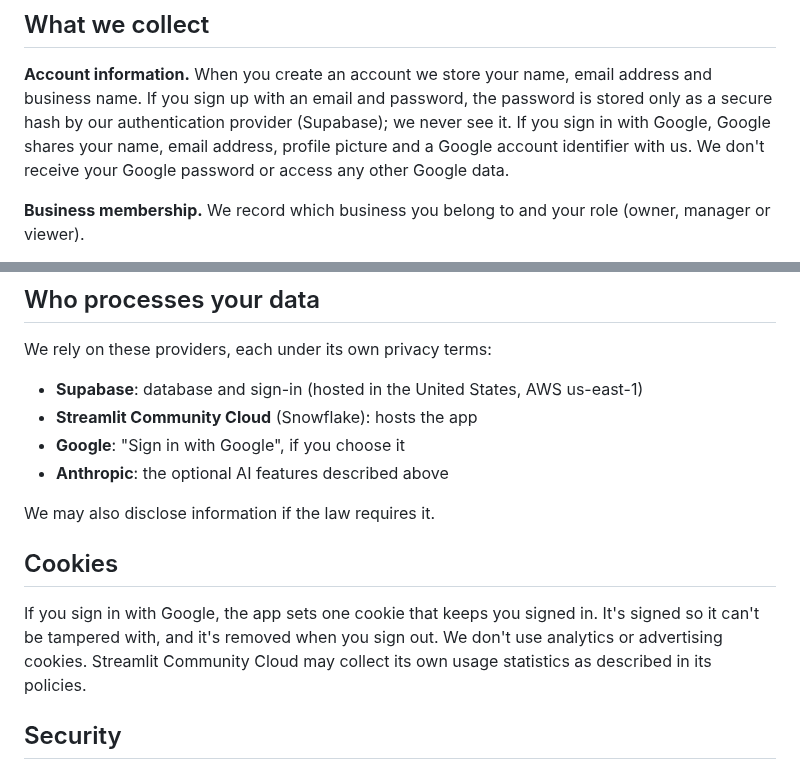
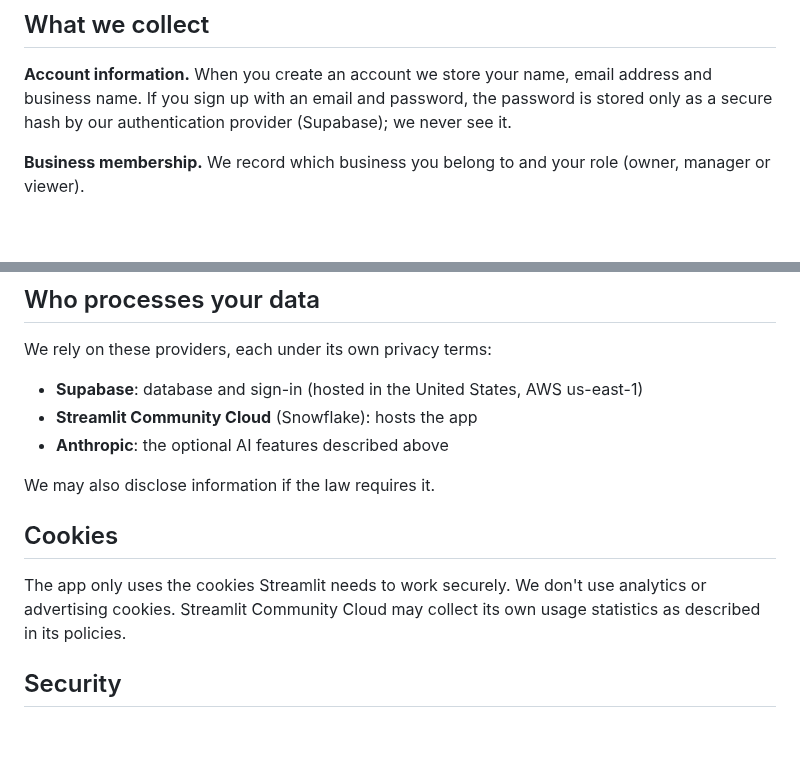
Before and after one commit to mberns-ru/square-register-analysis, a Markdown page: docs/legal/privacy.md, 2 parts joined by grey strips. Rendered like a GitHub page; blank space fills up the shorter version.

```diff
--- a/docs/legal/privacy.md
+++ b/docs/legal/privacy.md
@@ -17,8 +17,7 @@ what information the app handles, why, and the choices you have.
 
 **Account information.** When you create an account we store your name, email address and business name. If you
 sign up with an email and password, the password is stored only as a secure hash by our authentication provider
-(Supabase); we never see it. If you sign in with Google, Google shares your name, email address, profile picture and
-a Google account identifier with us. We don't receive your Google password or access any other Google data.
+(Supabase); we never see it.
 
 **Business membership.** We record which business you belong to and your role (owner, manager or viewer).
 
@@ -53,15 +52,13 @@ We rely on these providers, each under its own privacy terms:
 
 - **Supabase**: database and sign-in (hosted in the United States, AWS us-east-1)
 - **Streamlit Community Cloud** (Snowflake): hosts the app
-- **Google**: "Sign in with Google", if you choose it
 - **Anthropic**: the optional AI features described above
 
 We may also disclose information if the law requires it.
 
 ## Cookies
 
-If you sign in with Google, the app sets one cookie that keeps you signed in. It's signed so it can't be tampered
-with, and it's removed when you sign out. We don't use analytics or advertising cookies. Streamlit Community Cloud may
+The app only uses the cookies Streamlit needs to work securely. We don't use analytics or advertising cookies. Streamlit Community Cloud may
 collect its own usage statistics as described in its policies.
 
 ## Security
```
Also changed, not shown: README.md (+1 -36 lines), docs/legal/terms.md (+1 -2 lines), docs/screenshots/login.png, 6 other files.
